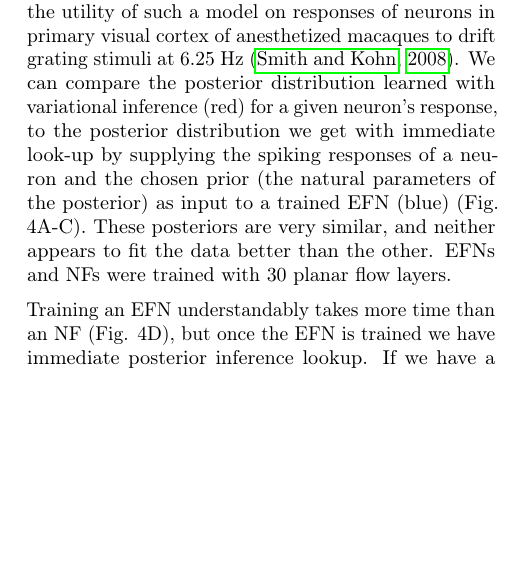
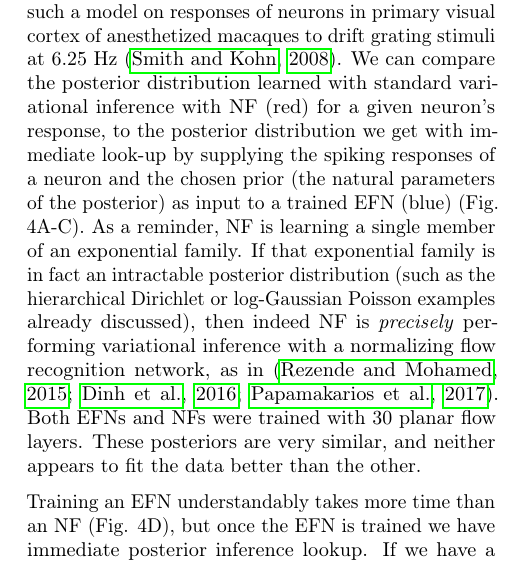
Before and after one commit to cunningham-lab/efn, a LaTeX paper (written/EFN_AISTATS2019/Bittner_AIStats_2019.tex): part of one column of page 7 of 9, cut so that both start at the same text, the shorter picture padded with empty space. Compiled offline with pdfLaTeX.

Commit message:
NF=VB reminder and spacing fix

```diff
--- a/written/EFN_AISTATS2019/Bittner_AIStats_2019.tex
+++ b/written/EFN_AISTATS2019/Bittner_AIStats_2019.tex
@@ -286,7 +288,7 @@ However, learning the model with EFN does not necessarily harm the distributiona
 \subsection{Look-up inference in an intractable exponential family}
 
 Of course the main interest of an EFN is to learn intractable exponential families.  The normal family is the ubiquitous prior for real valued parameters, but it does not match well with the nonnegativity requirements of the intensity measure required of certain distributions, most notably the Poisson.  Log Gaussian Cox Processes have been used numerous times in machine learning, and all have required attention to approximate inference in this fundamentally nonconjugate model; furthermore, very many of these examples have been used to analyze the latent firing intensity of neural spike train data \citep{cunningham2008fast,cunningham2008inferring,adams2009tractable,gao2016linear}.
-Here, we trained an EFN to learn the 20-dimensional log-normal Poisson posterior inference family.  This gives us a model of the posterior distribution for a given prior covariance, and some chosen spiking responses.  We demonstrate the utility of such a model on responses of neurons in primary visual cortex of anesthetized macaques to drift grating stimuli at 6.25 Hz \citep{smith2008spatial}.  We can compare the posterior distribution learned with variational inference (red) for a given neuron’s response, to the posterior distribution we get with immediate look-up by supplying the spiking responses of a neuron and the chosen prior (the natural parameters of the posterior) as input to a trained EFN (blue) (Fig. 4A-C).  These posteriors are very similar, and neither appears to fit the data better than the other.  EFNs and NFs were trained with 30 planar flow layers.
+Here, we trained an EFN to learn the 20-dimensional log-normal Poisson posterior inference family.  This gives us a model of the posterior distribution for a given prior covariance, and some chosen spiking responses.  We demonstrate the utility of such a model on responses of neurons in primary visual cortex of anesthetized macaques to drift grating stimuli at 6.25 Hz \citep{smith2008spatial}.  We can compare the posterior distribution learned with standard variational inference with NF (red) for a given neuron’s response, to the posterior distribution we get with immediate look-up by supplying the spiking responses of a neuron and the chosen prior (the natural parameters of the posterior) as input to a trained EFN (blue) (Fig. 4A-C).  As a reminder, NF is learning a single member of an exponential family.  If that exponential family is in fact an intractable posterior distribution (such as the hierarchical Dirichlet or log-Gaussian Poisson examples already discussed), then indeed NF is \emph{precisely} performing variational inference with a normalizing flow recognition network, as in \citep{rezende2015variational, dinh2016density, papamakarios2017masked}.  Both EFNs and NFs were trained with 30 planar flow layers.  These posteriors are very similar, and neither appears to fit the data better than the other.
 
 Training an EFN understandably takes more time than an NF (Fig. 4D), but once the EFN is trained we have immediate posterior inference lookup.  If we have a target level of approximation (ELBO target) we can determine when it is faster to get posterior inference on a number of datasets by training an EFN and then using the immediate lookup feature or by running variational inference independently for each distribution.  By computing the amount of computational time it takes to reach the ELBO target on average for both EFN and NF, and then counting how many datasets it would take to learn with NF before eclipsing the training time for the EFN.  This results in a decision boundary (Fig. 4E), where an EFN is more computationally efficient for running posterior inference, and we have infinite computational savings for each additional dataset.  As the ELBO target increases from its minimum value on the right of Fig. 4E, the extra time it takes an EFN to reach this ELBO target relative to NF increases initially.  At some point, the EFN ELBO and NF ELBO distributions begin to converge (Fig. 4D), and the gap of time between learning an EFN and an NF for a given ELBO target begins to decrease.  For some posterior distributions, the EFN learning approach may confer a mean ELBO greater than achievable by traditional variational inference due to the benefits of learning in a restricted model class.  At this limit of ELBO target unattainable by NF, the EFN is always advantageous.
 
```
Also changed, not shown: written/EFN_AISTATS2019/Bittner_AIStats_2019.pdf, written/EFN_AISTATS2019/Bittner_AIStats_2019.tex (4 more changed lines), 5 other files.
